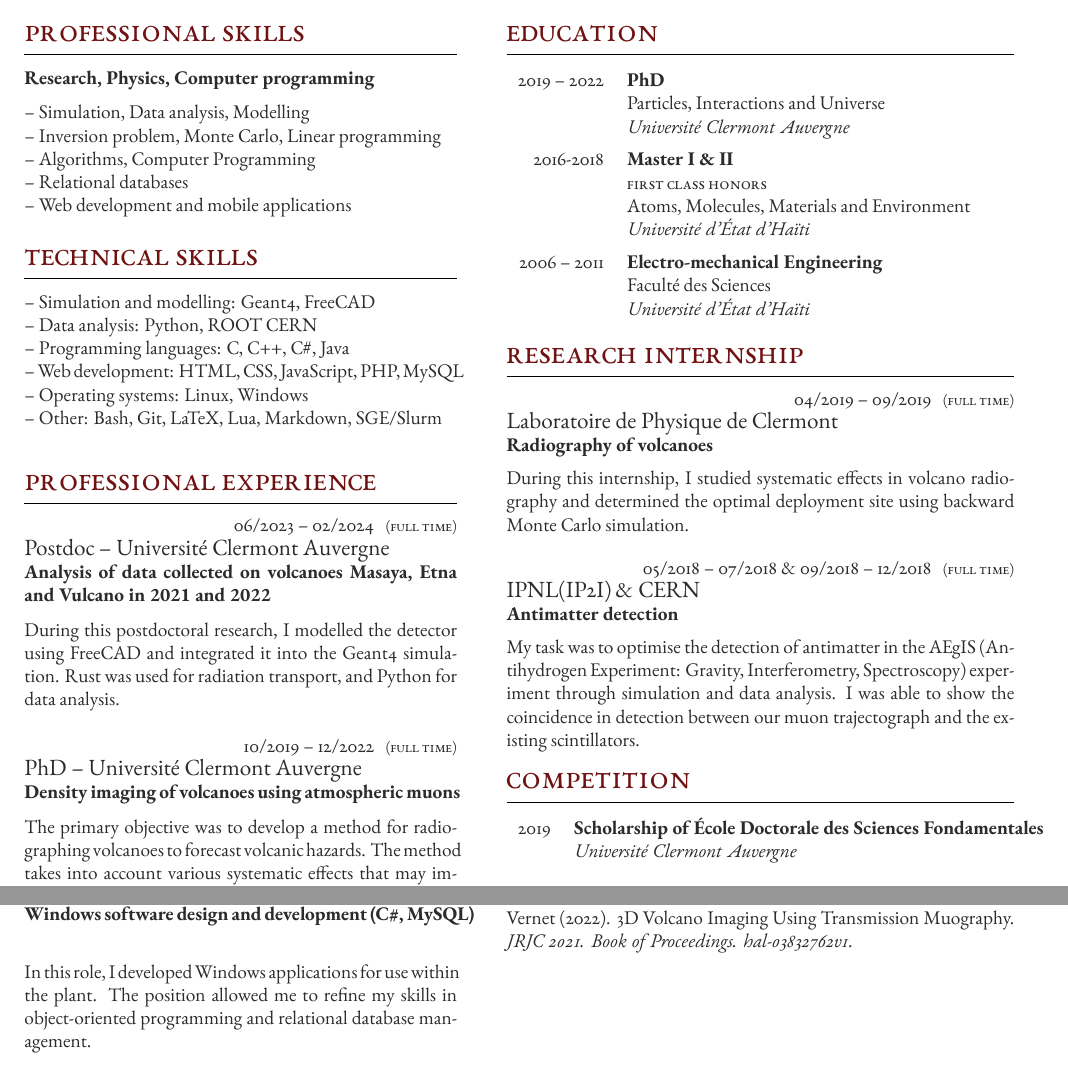
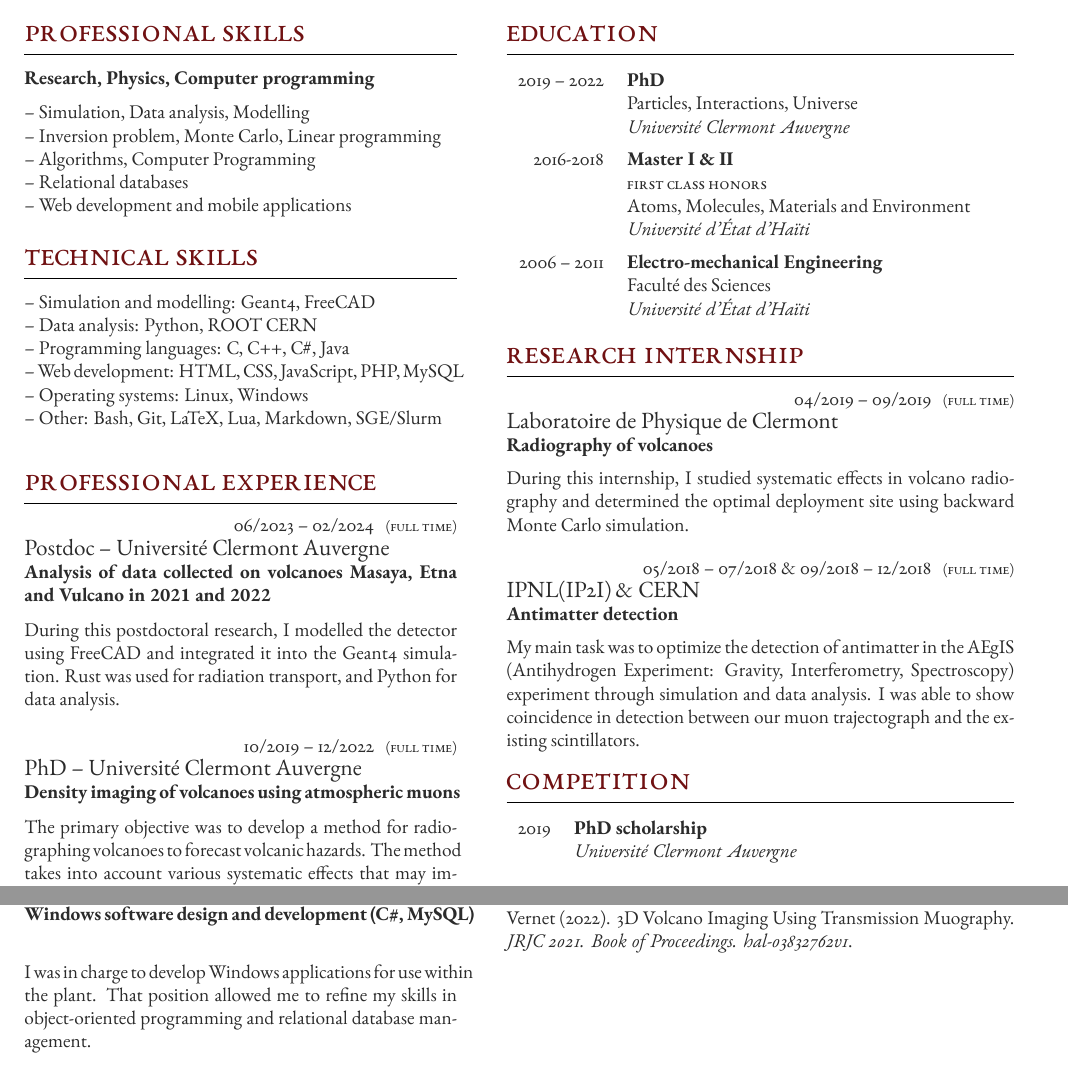
Before and after one commit to kvernet/cv, a LaTeX CV (docs/cv-en.tex): two parts of pages 1 and 2 of 2, joined at a grey line, cut so that both start at the same text. Compiled offline with XeLaTeX.

Commit message:
Update cv en

```diff
--- a/docs/cv-en.tex
+++ b/docs/cv-en.tex
@@ -115,7 +115,7 @@ Vulcano in 2021 and 2022}}\\
 	{}
 	{\textbf{Windows software design and development (C\#, MySQL)}}\\
 	{
-		In this role, I developed Windows applications for use within the plant. The position allowed me to refine my skills in object-oriented programming and relational database management.
+		I was in charge to develop Windows applications for use within the plant. That position allowed me to refine my skills in object-oriented programming and relational database management.
 	}
 \medskip
 \medskip
@@ -150,7 +150,7 @@ Upon request
 		{2019 -- 2022}
 		{PhD}
 		{}
-		{Particles, Interactions and Universe}
+		{Particles, Interactions, Universe}
 		{\uca}
 	\qualificationentry
 		{2016-2018}
@@ -187,14 +187,14 @@ Upon request
 	{}
 	{\textbf{Antimatter detection}}\\
 	{
-		My task was to optimise the detection of antimatter in the AEgIS (\aegis) experiment through simulation and data analysis. I was able to show the coincidence in detection between our muon trajectograph and the existing scintillators.
+		My main task was to optimize the detection of antimatter in the AEgIS (\aegis) experiment through simulation and data analysis. I was able to show coincidence in detection between our muon trajectograph and the existing scintillators.
 	}
 
 
 \section{Competition}
 
 \begin{supertabular}{r l}
-	\tableentry{2019}{\textbf{Scholarship of \edsf}}{}
+	\tableentry{2019}{\textbf{PhD scholarship}}{}
 	\tableentry{}{\textit{\uca}}{}
 	\tableentry{}{}{}
 \end{supertabular}
```
